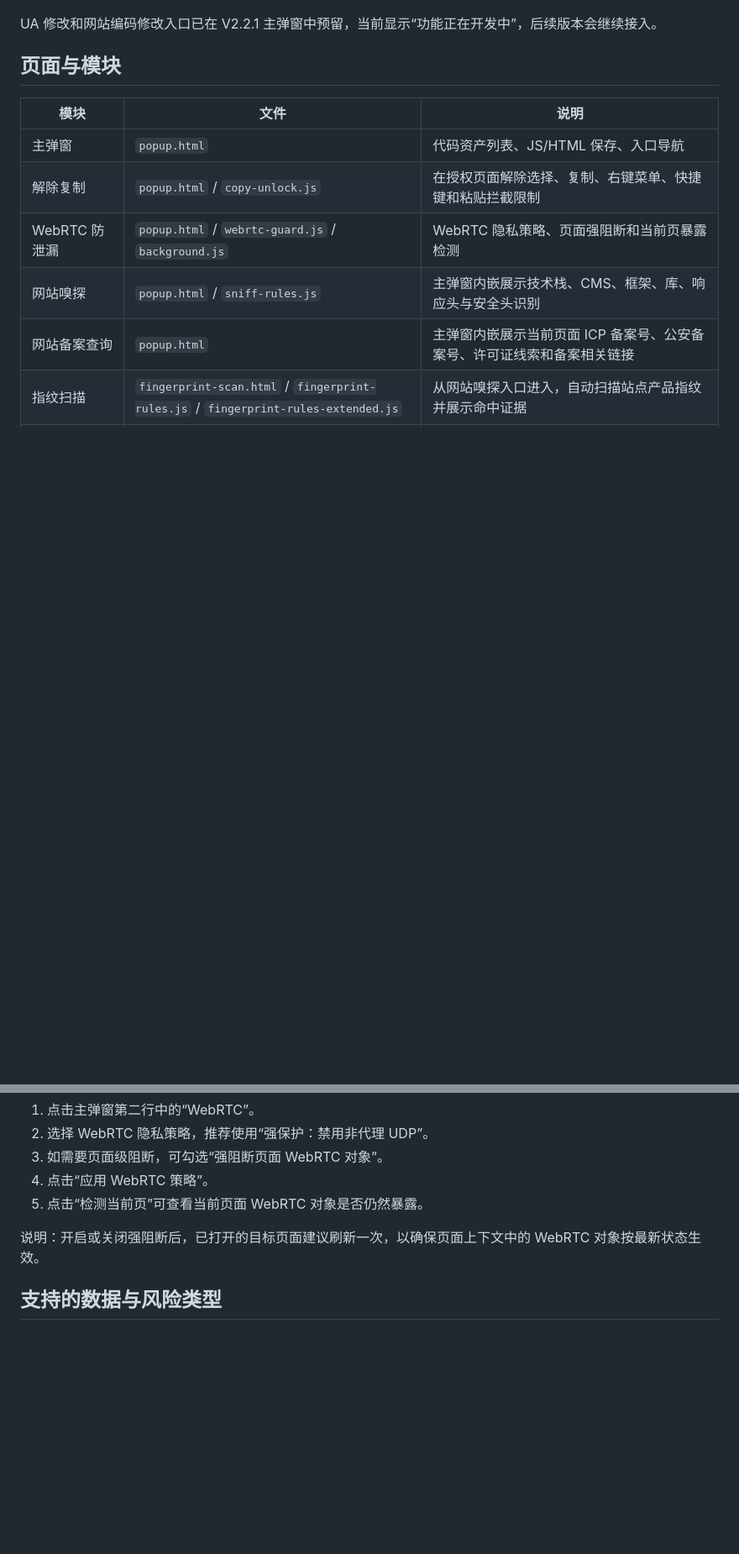
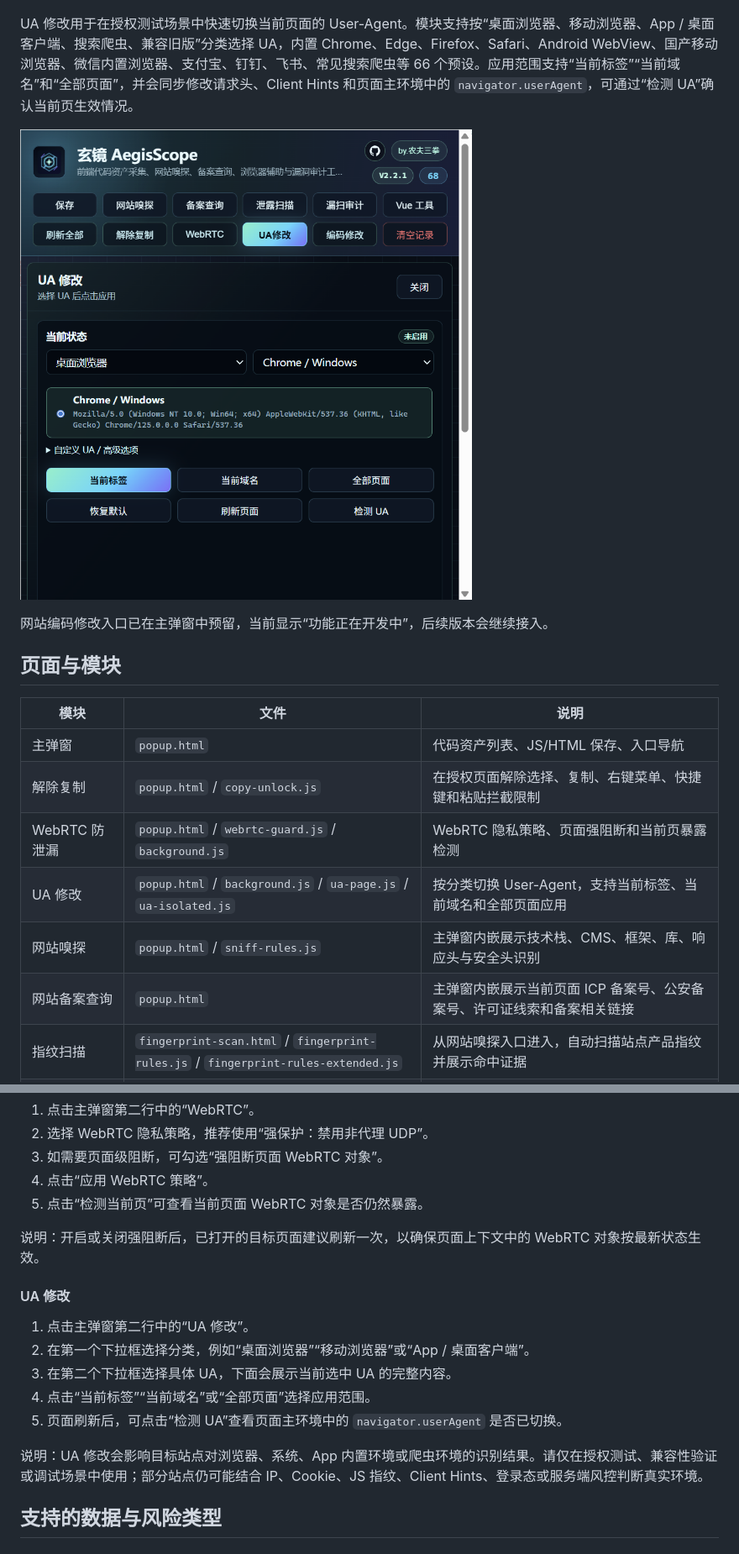
Before and after one commit to flagqaz/AegisScope, a Markdown page: README.md, 2 parts joined by grey strips. Shown at 84% size. Rendered like a GitHub page; pictures changed too: docs/images/ua-switcher-overview.png (added); blank space fills up the shorter version.

```diff
--- a/README.md
+++ b/README.md
@@ -180,7 +182,11 @@ WebRTC 防泄漏用于降低浏览器通过 WebRTC 暴露本机网络地址的
 
 ![WebRTC 防泄漏](docs/images/webrtc-guard-overview.png)
 
-UA 修改和网站编码修改入口已在 V2.2.1 主弹窗中预留，当前显示“功能正在开发中”，后续版本会继续接入。
+UA 修改用于在授权测试场景中快速切换当前页面的 User-Agent。模块支持按“桌面浏览器、移动浏览器、App / 桌面客户端、搜索爬虫、兼容旧版”分类选择 UA，内置 Chrome、Edge、Firefox、Safari、Android WebView、国产移动浏览器、微信内置浏览器、支付宝、钉钉、飞书、常见搜索爬虫等 66 个预设。应用范围支持“当前标签”“当前域名”和“全部页面”，并会同步修改请求头、Client Hints 和页面主环境中的 `navigator.userAgent`，可通过“检测 UA”确认当前页生效情况。
+
+![UA 修改](docs/images/ua-switcher-overview.png)
+
+网站编码修改入口已在主弹窗中预留，当前显示“功能正在开发中”，后续版本会继续接入。
 
 ## 页面与模块
 
@@ -189,6 +195,7 @@ UA 修改和网站编码修改入口已在 V2.2.1 主弹窗中预留，当前显
 | 主弹窗 | `popup.html` | 代码资产列表、JS/HTML 保存、入口导航 |
 | 解除复制 | `popup.html` / `copy-unlock.js` | 在授权页面解除选择、复制、右键菜单、快捷键和粘贴拦截限制 |
 | WebRTC 防泄漏 | `popup.html` / `webrtc-guard.js` / `background.js` | WebRTC 隐私策略、页面强阻断和当前页暴露检测 |
+| UA 修改 | `popup.html` / `background.js` / `ua-page.js` / `ua-isolated.js` | 按分类切换 User-Agent，支持当前标签、当前域名和全部页面应用 |
 | 网站嗅探 | `popup.html` / `sniff-rules.js` | 主弹窗内嵌展示技术栈、CMS、框架、库、响应头与安全头识别 |
 | 网站备案查询 | `popup.html` | 主弹窗内嵌展示当前页面 ICP 备案号、公安备案号、许可证线索和备案相关链接 |
 | 指纹扫描 | `fingerprint-scan.html` / `fingerprint-rules.js` / `fingerprint-rules-extended.js` | 从网站嗅探入口进入，自动扫描站点产品指纹并展示命中证据 |
@@ -296,6 +303,16 @@ UA 修改和网站编码修改入口已在 V2.2.1 主弹窗中预留，当前显
 
 说明：开启或关闭强阻断后，已打开的目标页面建议刷新一次，以确保页面上下文中的 WebRTC 对象按最新状态生效。
 
+#### UA 修改
+
+1. 点击主弹窗第二行中的“UA 修改”。
+2. 在第一个下拉框选择分类，例如“桌面浏览器”“移动浏览器”或“App / 桌面客户端”。
+3. 在第二个下拉框选择具体 UA，下面会展示当前选中 UA 的完整内容。
+4. 点击“当前标签”“当前域名”或“全部页面”选择应用范围。
+5. 页面刷新后，可点击“检测 UA”查看页面主环境中的 `navigator.userAgent` 是否已切换。
+
+说明：UA 修改会影响目标站点对浏览器、系统、App 内置环境或爬虫环境的识别结果。请仅在授权测试、兼容性验证或调试场景中使用；部分站点仍可能结合 IP、Cookie、JS 指纹、Client Hints、登录态或服务端风控判断真实环境。
+
 ## 支持的数据与风险类型
 
 ### 泄露类
```
Also changed, not shown: other parts of README.md (+19 -4 lines), 7 other files.
